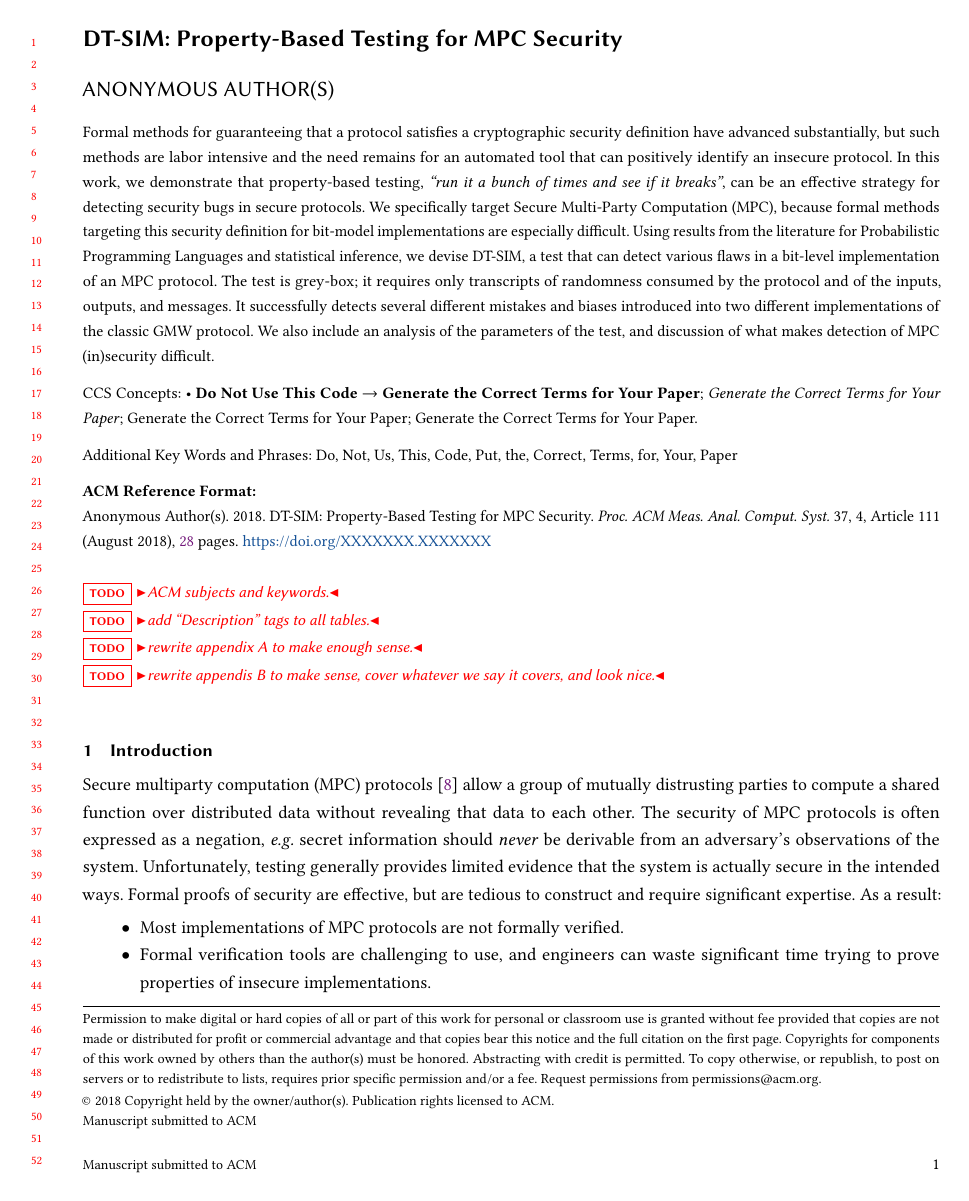
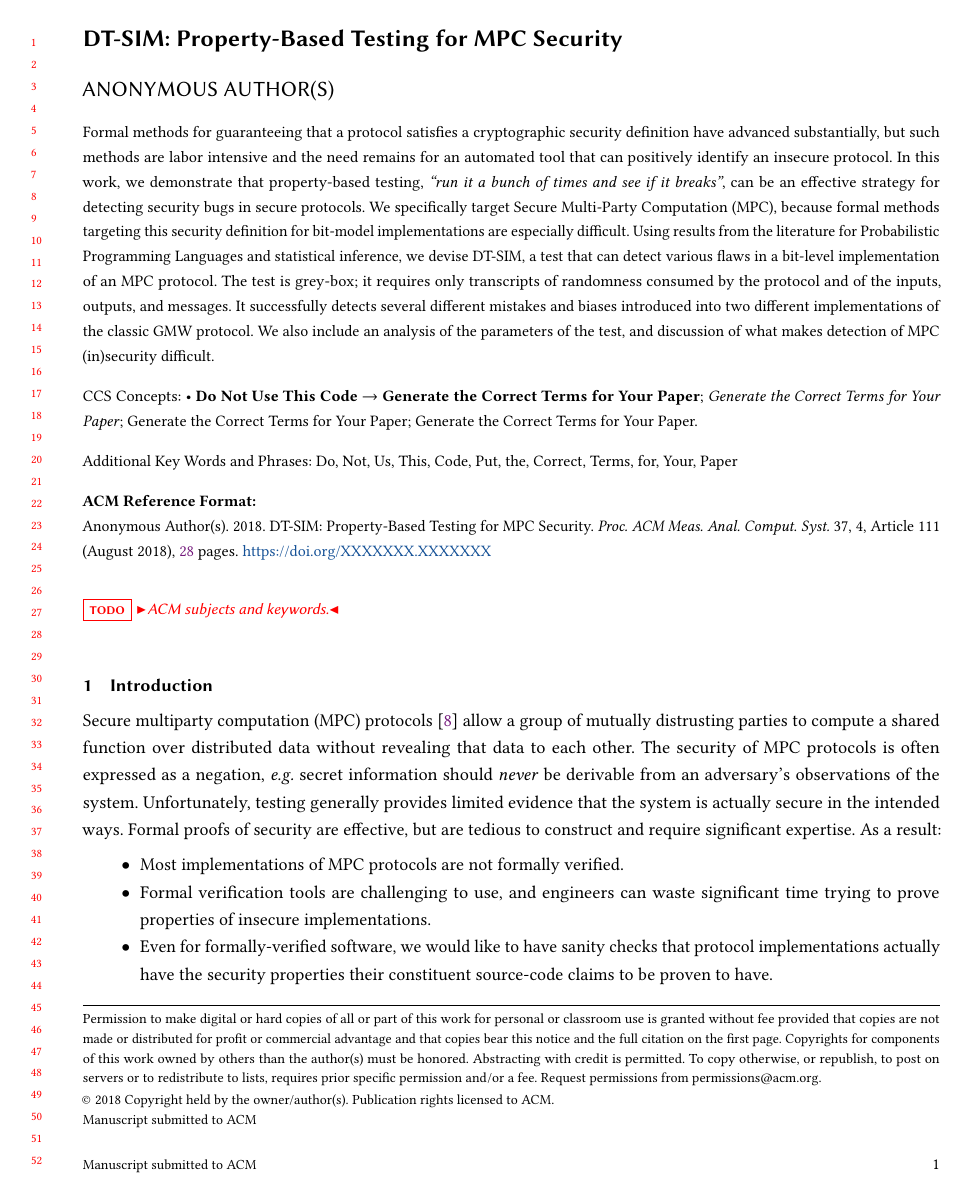
Before and after one commit to ShapeOfMatter/dt-sim, a LaTeX paper (dtrap/main.tex): page 1 of 28. Compiled offline with pdfLaTeX.

Commit message:
remove some TODOs

```diff
--- a/dtrap/main.tex
+++ b/dtrap/main.tex
@@ -225,9 +225,6 @@
 \maketitle
 
 \todo{ACM subjects and keywords.}\\
-\todo{add "Description" tags to all tables.}\\
-\todo{rewrite appendix A to make enough sense.}\\
-\todo{rewrite appendis B to make sense, cover whatever we say it covers, and look nice.}\\
 
 
 
```
